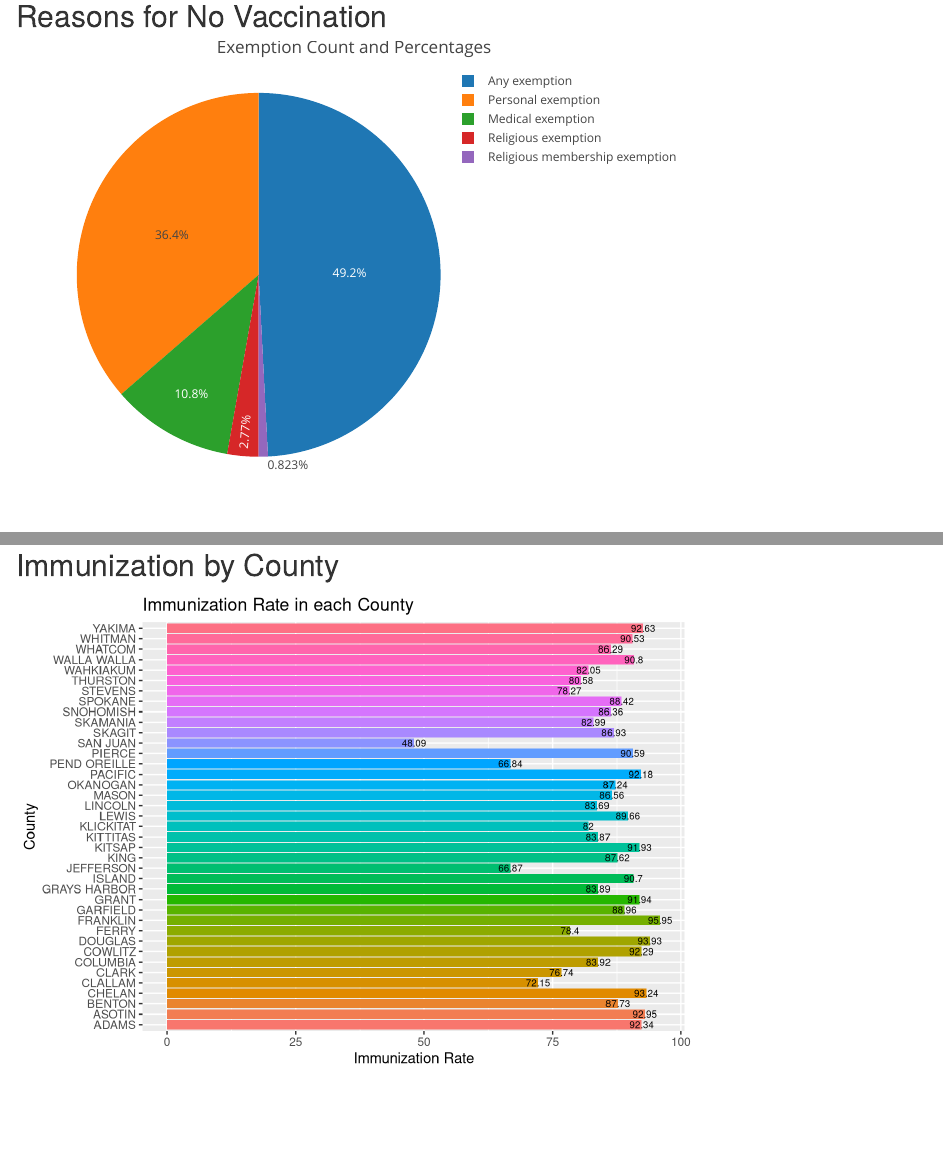
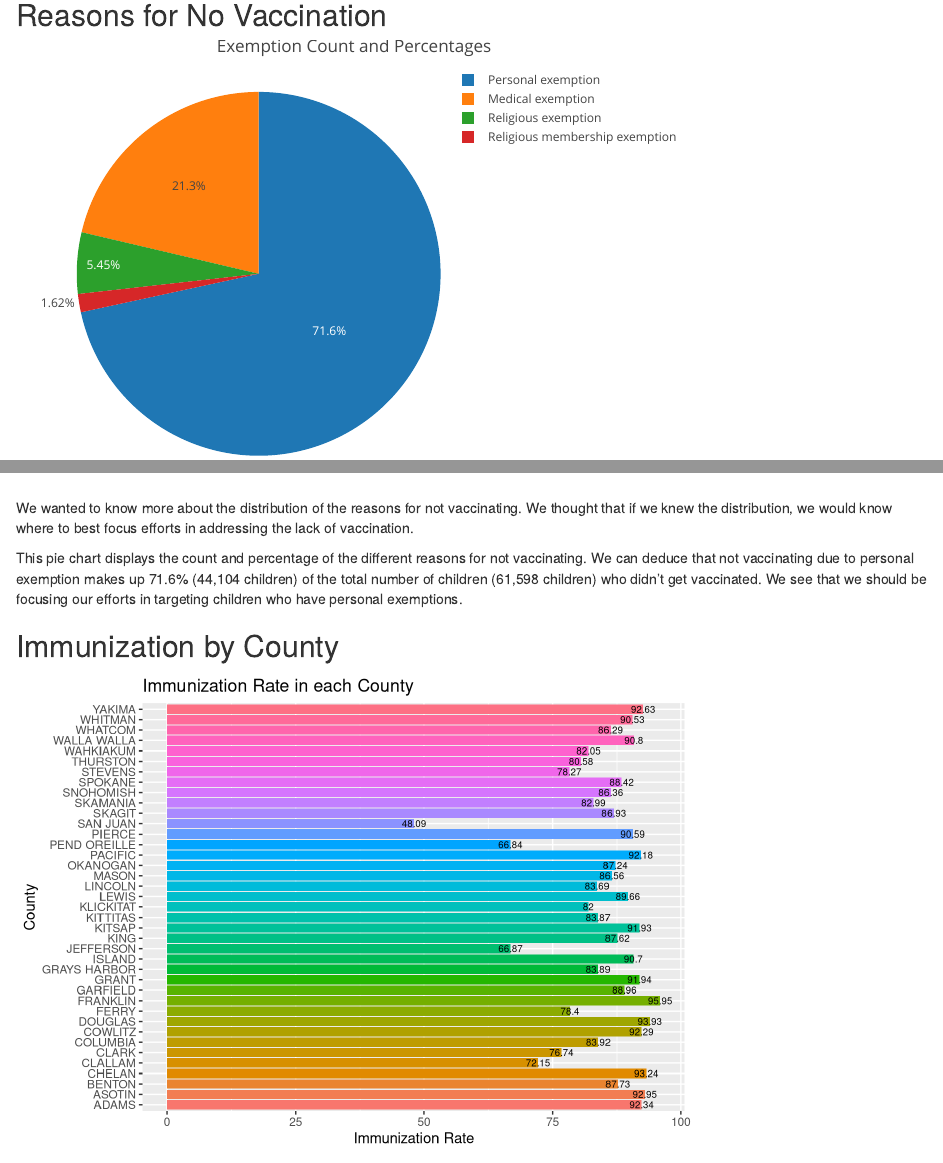
Before and after one commit to jcostales10/info478_final, an R Markdown document (eda/index.Rmd): the page in a window 1100 px wide, from 790 px down, and a second part further down, joined at a grey line. Rendered offline with R 4.5, knitr and Pandoc, with nearby package versions.

Commit message:
Edit vis and add analysis

````diff
--- a/eda/index.Rmd
+++ b/eda/index.Rmd
@@ -43,6 +43,10 @@ enrollment_perc_complete_plotly
 exemption_vis
 ```
 
+We wanted to know more about the distribution of the reasons for not vaccinating. We thought that if we knew the distribution, we would know where to best focus efforts in addressing the lack of vaccination.
+
+This pie chart displays the count and percentage of the different reasons for not vaccinating. We can deduce that not vaccinating due to personal exemption makes up 71.6% (44,104 children) of the total number of children (61,598 children) who didn’t get vaccinated. We see that we should be focusing our efforts in targeting children who have personal exemptions.
+
 ## Immunization by County
 
 ```{r counties, echo=FALSE}
--- a/scripts/exemptions.R
+++ b/scripts/exemptions.R
@@ -8,7 +8,7 @@ vac_2017 <- read.csv("../data/immunization_2017.csv", stringsAsFactors = F)
 # filter out all the schools not reported and keep necessary columns
 reported_only <- vac_2017 %>%
   filter(Reported == "Y") %>%
-  select(School_Name, Number_with_any_exemption, Number_with_medical_exemption,
+  select(School_Name, Number_with_medical_exemption,
          Number_with_personal_exemption, Number_with_religious_exemption,
          Number_with_religious_membership_exemption)
 
@@ -16,13 +16,11 @@ reported_only <- vac_2017 %>%
 # calculate sum of exemptions and rename columns
 exemption_sums <- reported_only %>%
   summarize(
-    count_any_exemption = sum(Number_with_any_exemption),
     count_medical_exemption = sum(Number_with_medical_exemption),
     count_personal_exemption = sum(Number_with_personal_exemption),
     count_religious_exemption = sum(Number_with_religious_exemption),
     count_religious_membership_exemption = sum(Number_with_religious_membership_exemption)
   ) %>%
-  rename("Any exemption" = count_any_exemption) %>%
   rename("Personal exemption" = count_personal_exemption) %>%
   rename("Medical exemption" = count_medical_exemption) %>%
   rename("Religious exemption" = count_religious_exemption) %>%
@@ -30,7 +28,7 @@ exemption_sums <- reported_only %>%
 
 # organized exemption_sums to make it easy to work with
 exemption_summary <- exemption_sums %>%
-  gather(key = "reasons", value = "count", "Any exemption",
+  gather(key = "reasons", value = "count",
          "Personal exemption", "Medical exemption",
          "Religious exemption", "Religious membership exemption") %>%
   arrange(-count)
@@ -43,4 +41,3 @@ exemption_vis <- exemption_vis %>%
   layout(title = 'Exemption Count and Percentages',
          xaxis = list(showgrid = FALSE, zeroline = FALSE, showticklabels = FALSE),
          yaxis = list(showgrid = FALSE, zeroline = FALSE, showticklabels = FALSE))
-exemption_vis
````
Also changed, not shown: scripts/.RData, 1 other file.
